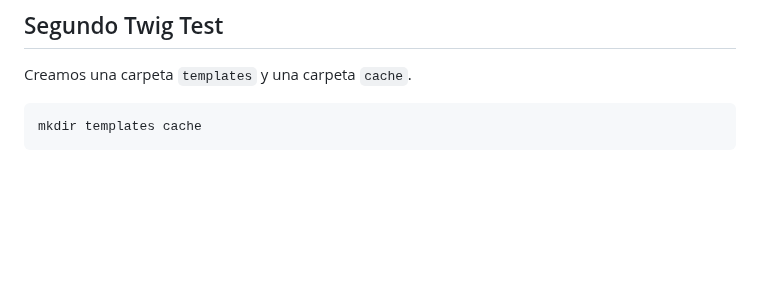
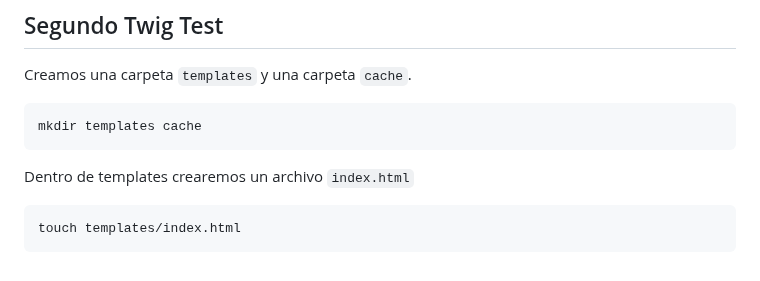
Before and after one commit to mgrl39/daw_m08, a Markdown page: PHP/2024_09_23_twig/README.md, the part around the change. GitHub-like rendering; blank space fills up the shorter version.

````diff
--- a/PHP/2024_09_23_twig/README.md
+++ b/PHP/2024_09_23_twig/README.md
@@ -83,3 +83,7 @@ Creamos una carpeta `templates` y una carpeta `cache`.
 ```bash
 mkdir templates cache
 ```
+Dentro de templates crearemos un archivo `index.html`
+```bash
+touch templates/index.html
+```
````
